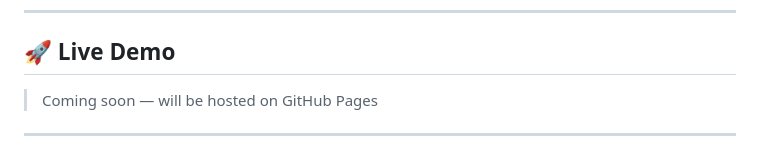
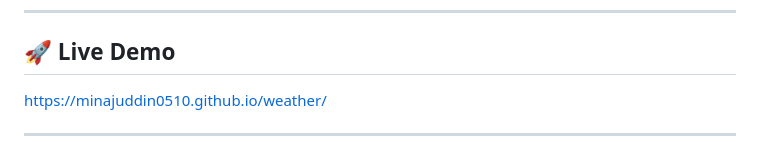
Before and after one commit to minajuddin0510/weather, a Markdown page: README.md, the part around the change. Rendered like a GitHub page.

Commit message:
Revise README with updated project information
Updated project details, added live demo link, and improved formatting.

```diff
--- a/README.md
+++ b/README.md
@@ -6,7 +6,7 @@ A clean, modern weather app built with pure HTML, CSS, and JavaScript. Search an
 
 ## 🚀 Live Demo
 
-> Coming soon — will be hosted on GitHub Pages
+https://minajuddin0510.github.io/weather/
 
 ---
 
```
